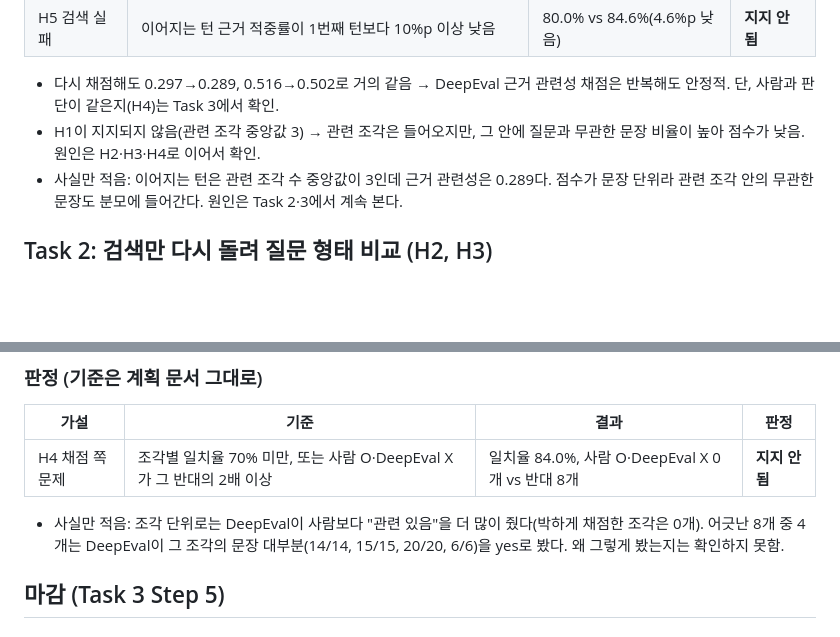
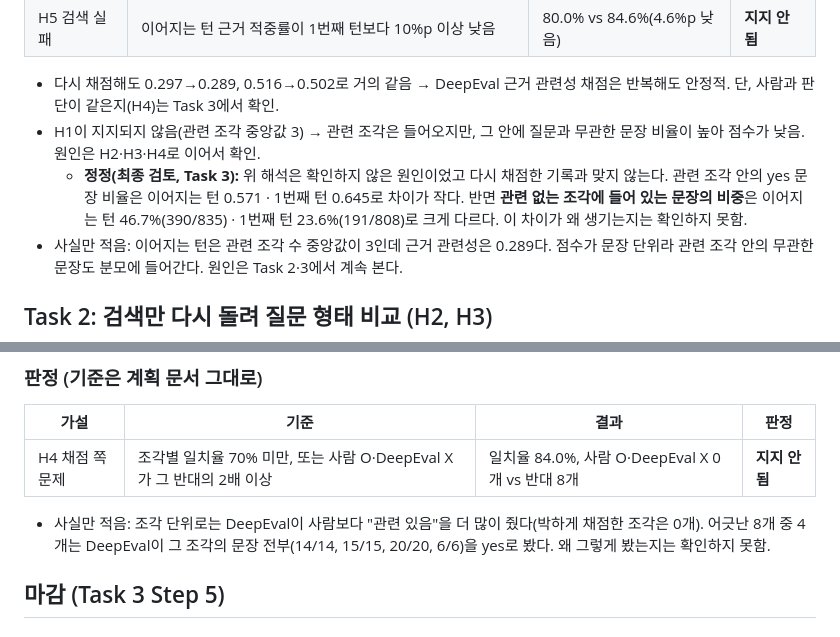
Before and after one commit to mini-cs/pyeobom, a Markdown page: docs/평가/v15-cr-investigation.md, 2 parts joined by grey strips. Drawn GitHub-style; blank space fills up the shorter version.

Commit message:
docs(evaluation): 근거 관련성 조사 Task 1 해석 정정(최종 검토)
- 무엇을: "관련 조각 안 무관한 문장 비율이 높아 점수가 낮음" 해석 옆에 정정(관련 조각 안 yes 비율 0.571 vs 0.645, 관련 없는 조각 문장 비중 46.7% vs 23.6%), Task 3 "문장 대부분" → "문장 전부"
- 왜: 계획 전체 최종 검토 Important 1(확인하지 않은 원인 단정), 원문은 지우지 않고 옆에 정정
- 테스트: 코드 변경 없음

Refs: Task 3, docs/superpowers/plans/2026-11-09-cr-investigation.md

Co-Authored-By: Claude Opus 5.5 <noreply@anthropic.com>

```diff
--- a/docs/평가/v15-cr-investigation.md
+++ b/docs/평가/v15-cr-investigation.md
@@ -75,6 +75,7 @@
 
 - 다시 채점해도 0.297→0.289, 0.516→0.502로 거의 같음 → DeepEval 근거 관련성 채점은 반복해도 안정적. 단, 사람과 판단이 같은지(H4)는 Task 3에서 확인.
 - H1이 지지되지 않음(관련 조각 중앙값 3) → 관련 조각은 들어오지만, 그 안에 질문과 무관한 문장 비율이 높아 점수가 낮음. 원인은 H2·H3·H4로 이어서 확인.
+  - **정정(최종 검토, Task 3):** 위 해석은 확인하지 않은 원인이었고 다시 채점한 기록과 맞지 않는다. 관련 조각 안의 yes 문장 비율은 이어지는 턴 0.571 · 1번째 턴 0.645로 차이가 작다. 반면 **관련 없는 조각에 들어 있는 문장의 비중**은 이어지는 턴 46.7%(390/835) · 1번째 턴 23.6%(191/808)로 크게 다르다. 이 차이가 왜 생기는지는 확인하지 못함.
 - 사실만 적음: 이어지는 턴은 관련 조각 수 중앙값이 3인데 근거 관련성은 0.289다. 점수가 문장 단위라 관련 조각 안의 무관한 문장도 분모에 들어간다. 원인은 Task 2·3에서 계속 본다.
 
 ## Task 2: 검색만 다시 돌려 질문 형태 비교 (H2, H3)
@@ -173,7 +174,7 @@
 |---|---|---|---|
 | H4 채점 쪽 문제 | 조각별 일치율 70% 미만, 또는 사람 O·DeepEval X가 그 반대의 2배 이상 | 일치율 84.0%, 사람 O·DeepEval X 0개 vs 반대 8개 | **지지 안 됨** |
 
-- 사실만 적음: 조각 단위로는 DeepEval이 사람보다 "관련 있음"을 더 많이 줬다(박하게 채점한 조각은 0개). 어긋난 8개 중 4개는 DeepEval이 그 조각의 문장 대부분(14/14, 15/15, 20/20, 6/6)을 yes로 봤다. 왜 그렇게 봤는지는 확인하지 못함.
+- 사실만 적음: 조각 단위로는 DeepEval이 사람보다 "관련 있음"을 더 많이 줬다(박하게 채점한 조각은 0개). 어긋난 8개 중 4개는 DeepEval이 그 조각의 문장 전부(14/14, 15/15, 20/20, 6/6)을 yes로 봤다. 왜 그렇게 봤는지는 확인하지 못함.
 
 ## 마감 (Task 3 Step 5)
 
```
